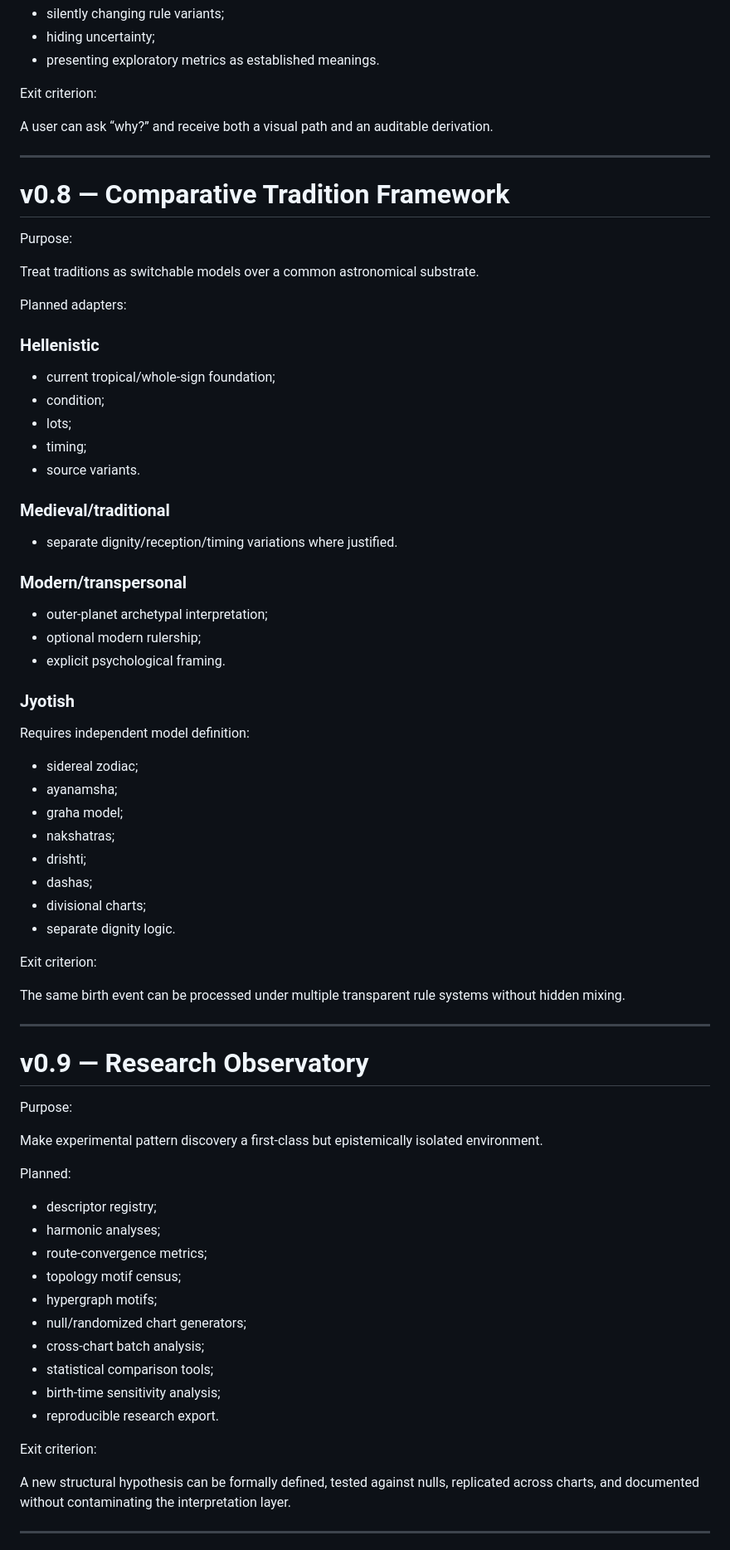
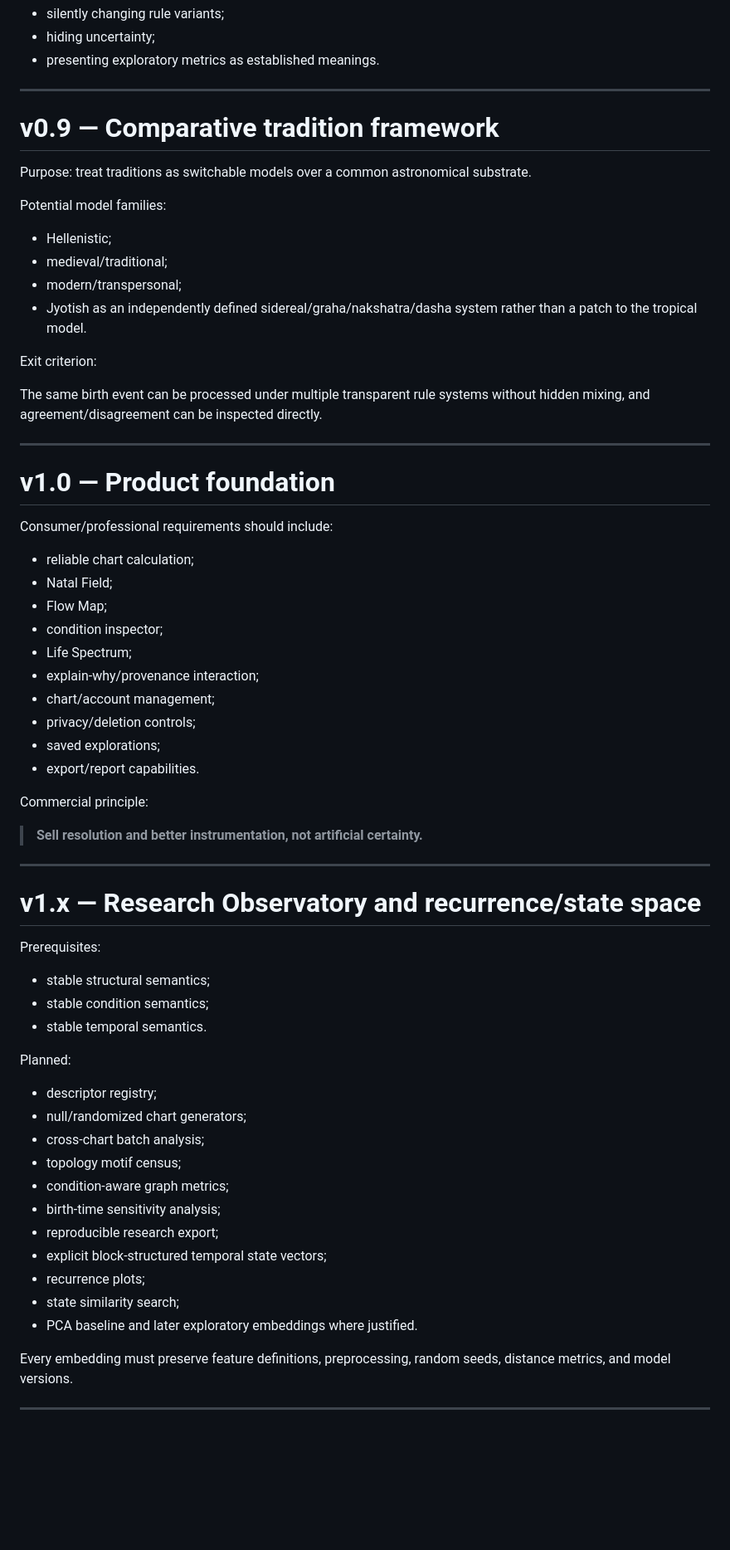
Before and after one commit to TheAwesomeAndy/astroframework, a Markdown page: docs/ROADMAP.md, the part around one of its changes. Shown at 83% size. GitHub-like rendering; blank space fills up the shorter version.

Commit message:
Update roadmap after v0.3.2 visual restoration

```diff
--- a/docs/ROADMAP.md
+++ b/docs/ROADMAP.md
@@ -246,79 +302,69 @@ AI prohibitions:
 - hiding uncertainty;
 - presenting exploratory metrics as established meanings.
 
+---
+
+# v0.9 — Comparative tradition framework
+
+Purpose: treat traditions as switchable models over a common astronomical substrate.
+
+Potential model families:
+
+- Hellenistic;
+- medieval/traditional;
+- modern/transpersonal;
+- Jyotish as an independently defined sidereal/graha/nakshatra/dasha system rather than a patch to the tropical model.
+
 Exit criterion:
 
-A user can ask “why?” and receive both a visual path and an auditable derivation.
+The same birth event can be processed under multiple transparent rule systems without hidden mixing, and agreement/disagreement can be inspected directly.
 
 ---
 
-# v0.8 — Comparative Tradition Framework
+# v1.0 — Product foundation
 
-Purpose:
+Consumer/professional requirements should include:
 
-Treat traditions as switchable models over a common astronomical substrate.
+- reliable chart calculation;
+- Natal Field;
+- Flow Map;
+- condition inspector;
+- Life Spectrum;
+- explain-why/provenance interaction;
+- chart/account management;
+- privacy/deletion controls;
+- saved explorations;
+- export/report capabilities.
 
-Planned adapters:
+Commercial principle:
 
-### Hellenistic
-
-- current tropical/whole-sign foundation;
-- condition;
-- lots;
-- timing;
-- source variants.
-
-### Medieval/traditional
-
-- separate dignity/reception/timing variations where justified.
-
-### Modern/transpersonal
-
-- outer-planet archetypal interpretation;
-- optional modern rulership;
-- explicit psychological framing.
-
-### Jyotish
-
-Requires independent model definition:
-
-- sidereal zodiac;
-- ayanamsha;
-- graha model;
-- nakshatras;
-- drishti;
-- dashas;
-- divisional charts;
-- separate dignity logic.
-
-Exit criterion:
-
-The same birth event can be processed under multiple transparent rule systems without hidden mixing.
+> **Sell resolution and better instrumentation, not artificial certainty.**
 
 ---
 
-# v0.9 — Research Observatory
+# v1.x — Research Observatory and recurrence/state space
 
-Purpose:
+Prerequisites:
 
-Make experimental pattern discovery a first-class but epistemically isolated environment.
+- stable structural semantics;
+- stable condition semantics;
+- stable temporal semantics.
 
 Planned:
 
 - descriptor registry;
-- harmonic analyses;
-- route-convergence metrics;
-- topology motif census;
-- hypergraph motifs;
 - null/randomized chart generators;
 - cross-chart batch analysis;
-- statistical comparison tools;
+- topology motif census;
+- condition-aware graph metrics;
 - birth-time sensitivity analysis;
-- reproducible research export.
+- reproducible research export;
+- explicit block-structured temporal state vectors;
+- recurrence plots;
+- state similarity search;
+- PCA baseline and later exploratory embeddings where justified.
 
-Exit criterion:
-
-A new structural hypothesis can be formally defined, tested against nulls, replicated across charts, and documented without contaminating the interpretation layer.
+Every embedding must preserve feature definitions, preprocessing, random seeds, distance metrics, and model versions.
 
 ---
 
```
Also changed, not shown: other parts of docs/ROADMAP.md (+178 -192 lines).
